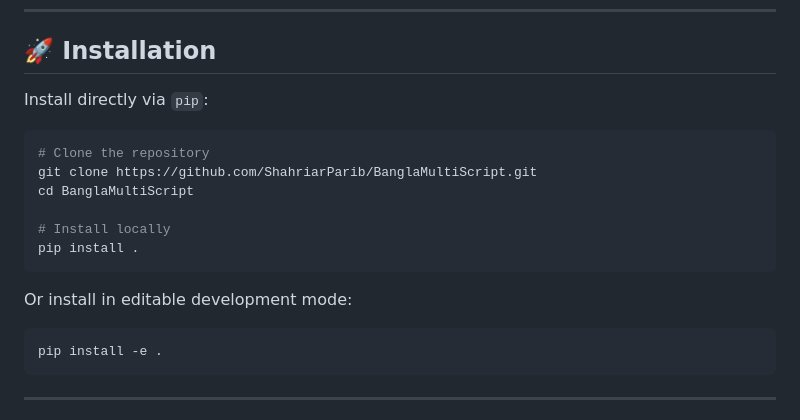
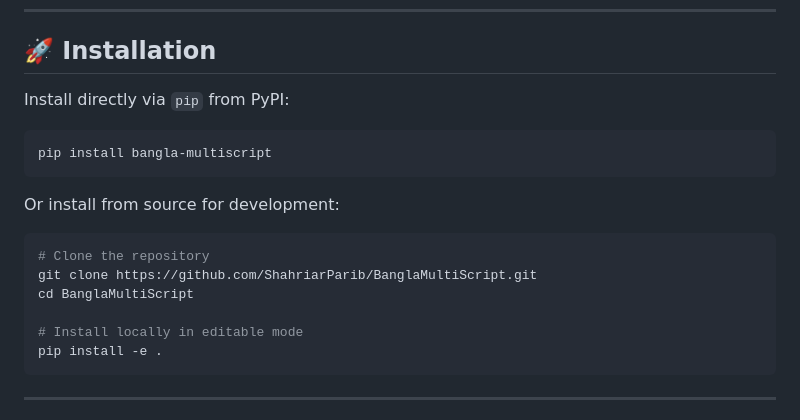
Before and after one commit to ShahriarParib/BanglaMultiScript, a Markdown page: README.md, the part around the change. Drawn GitHub-style.

Commit message:
docs: update installation instructions with 1-click pip install from PyPI

````diff
--- a/README.md
+++ b/README.md
@@ -27,19 +27,20 @@ Designed specifically for **Large Language Model (LLM) safety alignment, multi-s
 
 ## 🚀 Installation
 
-Install directly via `pip`:
+Install directly via `pip` from PyPI:
+
+```bash
+pip install bangla-multiscript
+```
+
+Or install from source for development:
 
 ```bash
 # Clone the repository
 git clone https://github.com/ShahriarParib/BanglaMultiScript.git
 cd BanglaMultiScript
 
-# Install locally
-pip install .
-```
-
-Or install in editable development mode:
-```bash
+# Install locally in editable mode
 pip install -e .
 ```
 
````
